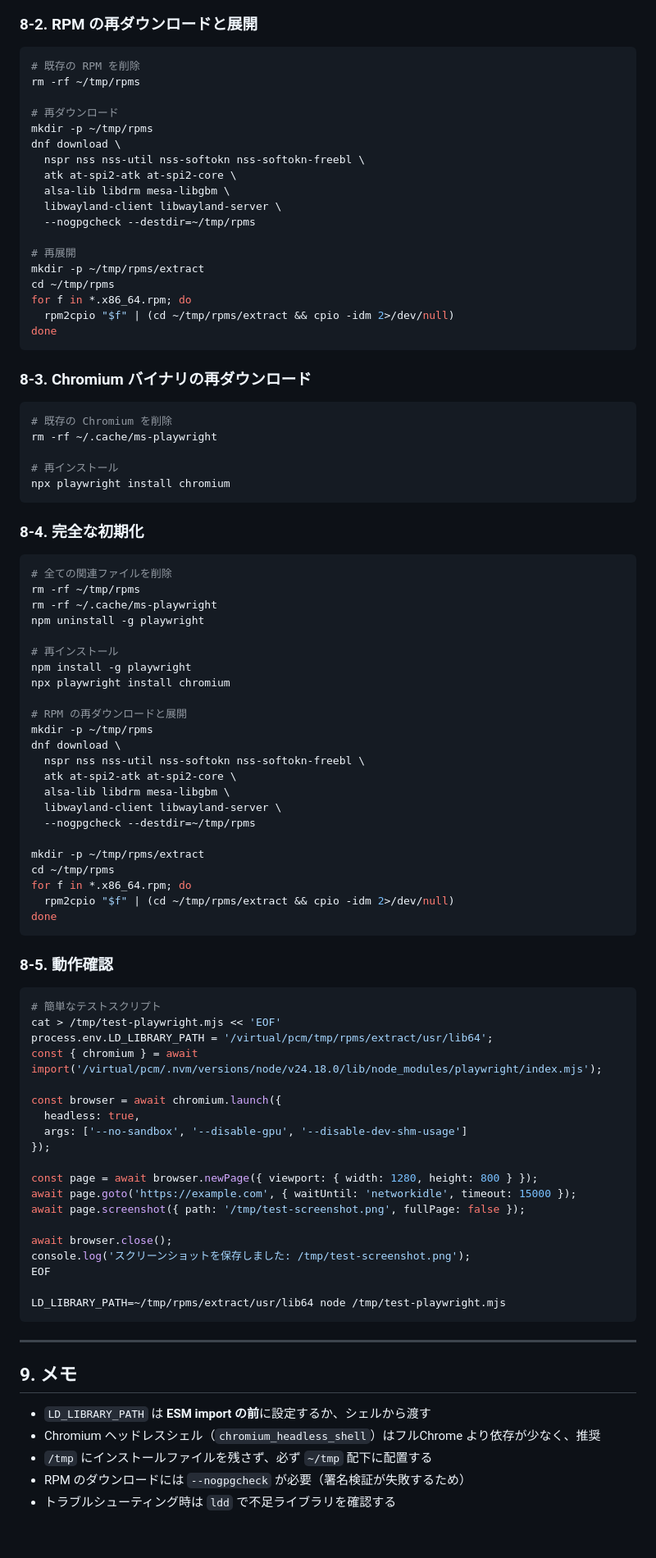
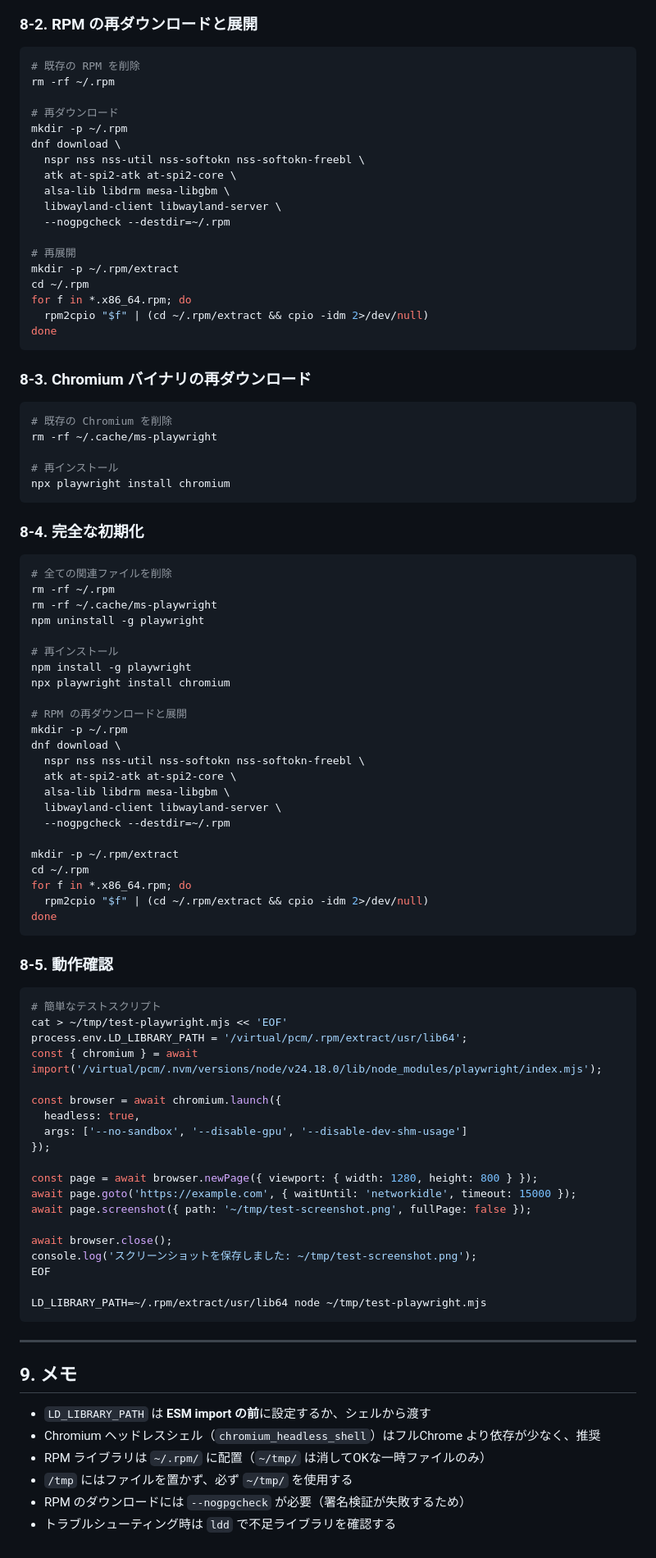
Before and after one commit to kuwa2005/agent-skills, a Markdown page: skills/playwright-coreserver/SKILL.md, the part around one of its changes. Shown at 82% size. GitHub-like rendering.

Commit message:
playwright-coreserver: 展開先を ~/.rpm に変更し /tmp を ~/tmp に統一

````diff
--- a/skills/playwright-coreserver/SKILL.md
+++ b/skills/playwright-coreserver/SKILL.md
@@ -200,22 +199,22 @@ npx playwright install chromium
 
 ```bash
 # 既存の RPM を削除
-rm -rf ~/tmp/rpms
+rm -rf ~/.rpm
 
 # 再ダウンロード
-mkdir -p ~/tmp/rpms
+mkdir -p ~/.rpm
 dnf download \
   nspr nss nss-util nss-softokn nss-softokn-freebl \
   atk at-spi2-atk at-spi2-core \
   alsa-lib libdrm mesa-libgbm \
   libwayland-client libwayland-server \
-  --nogpgcheck --destdir=~/tmp/rpms
+  --nogpgcheck --destdir=~/.rpm
 
 # 再展開
-mkdir -p ~/tmp/rpms/extract
-cd ~/tmp/rpms
+mkdir -p ~/.rpm/extract
+cd ~/.rpm
 for f in *.x86_64.rpm; do
-  rpm2cpio "$f" | (cd ~/tmp/rpms/extract && cpio -idm 2>/dev/null)
+  rpm2cpio "$f" | (cd ~/.rpm/extract && cpio -idm 2>/dev/null)
 done
 ```
 
@@ -233,7 +232,7 @@ npx playwright install chromium
 
 ```bash
 # 全ての関連ファイルを削除
-rm -rf ~/tmp/rpms
+rm -rf ~/.rpm
 rm -rf ~/.cache/ms-playwright
 npm uninstall -g playwright
 
@@ -242,18 +241,18 @@ npm install -g playwright
 npx playwright install chromium
 
 # RPM の再ダウンロードと展開
-mkdir -p ~/tmp/rpms
+mkdir -p ~/.rpm
 dnf download \
   nspr nss nss-util nss-softokn nss-softokn-freebl \
   atk at-spi2-atk at-spi2-core \
   alsa-lib libdrm mesa-libgbm \
   libwayland-client libwayland-server \
-  --nogpgcheck --destdir=~/tmp/rpms
+  --nogpgcheck --destdir=~/.rpm
 
-mkdir -p ~/tmp/rpms/extract
-cd ~/tmp/rpms
+mkdir -p ~/.rpm/extract
+cd ~/.rpm
 for f in *.x86_64.rpm; do
-  rpm2cpio "$f" | (cd ~/tmp/rpms/extract && cpio -idm 2>/dev/null)
+  rpm2cpio "$f" | (cd ~/.rpm/extract && cpio -idm 2>/dev/null)
 done
 ```
 
@@ -261,8 +260,8 @@ done
 
 ```bash
 # 簡単なテストスクリプト
-cat > /tmp/test-playwright.mjs << 'EOF'
-process.env.LD_LIBRARY_PATH = '/virtual/pcm/tmp/rpms/extract/usr/lib64';
+cat > ~/tmp/test-playwright.mjs << 'EOF'
+process.env.LD_LIBRARY_PATH = '/virtual/pcm/.rpm/extract/usr/lib64';
 const { chromium } = await import('/virtual/pcm/.nvm/versions/node/v24.18.0/lib/node_modules/playwright/index.mjs');
 
 const browser = await chromium.launch({
@@ -272,13 +271,13 @@ const browser = await chromium.launch({
 
 const page = await browser.newPage({ viewport: { width: 1280, height: 800 } });
 await page.goto('https://example.com', { waitUntil: 'networkidle', timeout: 15000 });
-await page.screenshot({ path: '/tmp/test-screenshot.png', fullPage: false });
+await page.screenshot({ path: '~/tmp/test-screenshot.png', fullPage: false });
 
 await browser.close();
-console.log('スクリーンショットを保存しました: /tmp/test-screenshot.png');
+console.log('スクリーンショットを保存しました: ~/tmp/test-screenshot.png');
 EOF
 
-LD_LIBRARY_PATH=~/tmp/rpms/extract/usr/lib64 node /tmp/test-playwright.mjs
+LD_LIBRARY_PATH=~/.rpm/extract/usr/lib64 node ~/tmp/test-playwright.mjs
 ```
 
 ---
@@ -287,6 +286,7 @@ LD_LIBRARY_PATH=~/tmp/rpms/extract/usr/lib64 node /tmp/test-playwright.mjs
 
 - `LD_LIBRARY_PATH` は **ESM import の前**に設定するか、シェルから渡す
 - Chromium ヘッドレスシェル（`chromium_headless_shell`）はフルChrome より依存が少なく、推奨
-- `/tmp` にインストールファイルを残さず、必ず `~/tmp` 配下に配置する
+- RPM ライブラリは `~/.rpm/` に配置（`~/tmp/` は消してOKな一時ファイルのみ）
+- `/tmp` にはファイルを置かず、必ず `~/tmp/` を使用する
 - RPM のダウンロードには `--nogpgcheck` が必要（署名検証が失敗するため）
 - トラブルシューティング時は `ldd` で不足ライブラリを確認する
````
Also changed, not shown: other parts of skills/playwright-coreserver/SKILL.md (+18 -19 lines).
